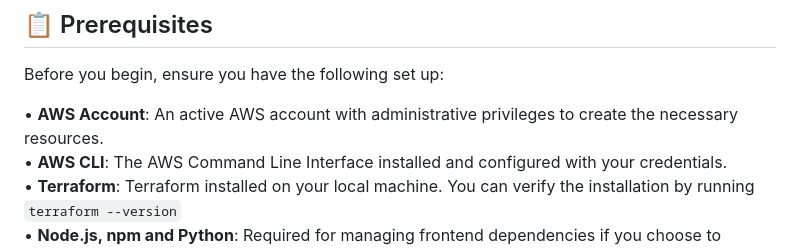
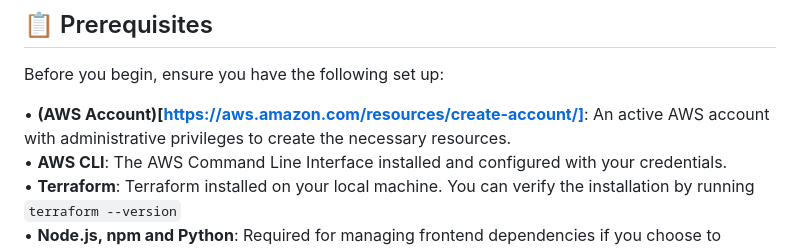
Before and after one commit to julien-muke/ai-image-recognition-terraform, a Markdown page: README.md, the part around the change. GitHub-like rendering.

Commit message:
🚀 update README.md

```diff
--- a/README.md
+++ b/README.md
@@ -47,7 +47,7 @@ In this project, we’ll use Amazon Rekognition to detect objects, scenes, and c
 
 Before you begin, ensure you have the following set up:
 
-• **AWS Account**: An active AWS account with administrative privileges to create the necessary resources.<br>
+• **(AWS Account)[https://aws.amazon.com/resources/create-account/]**: An active AWS account with administrative privileges to create the necessary resources.<br>
 • **AWS CLI**: The AWS Command Line Interface installed and configured with your credentials.<br>
 • **Terraform**: Terraform installed on your local machine. You can verify the installation by running `terraform --version`<br>
 • **Node.js, npm and Python**: Required for managing frontend dependencies if you choose to expand the project.<br>
```
